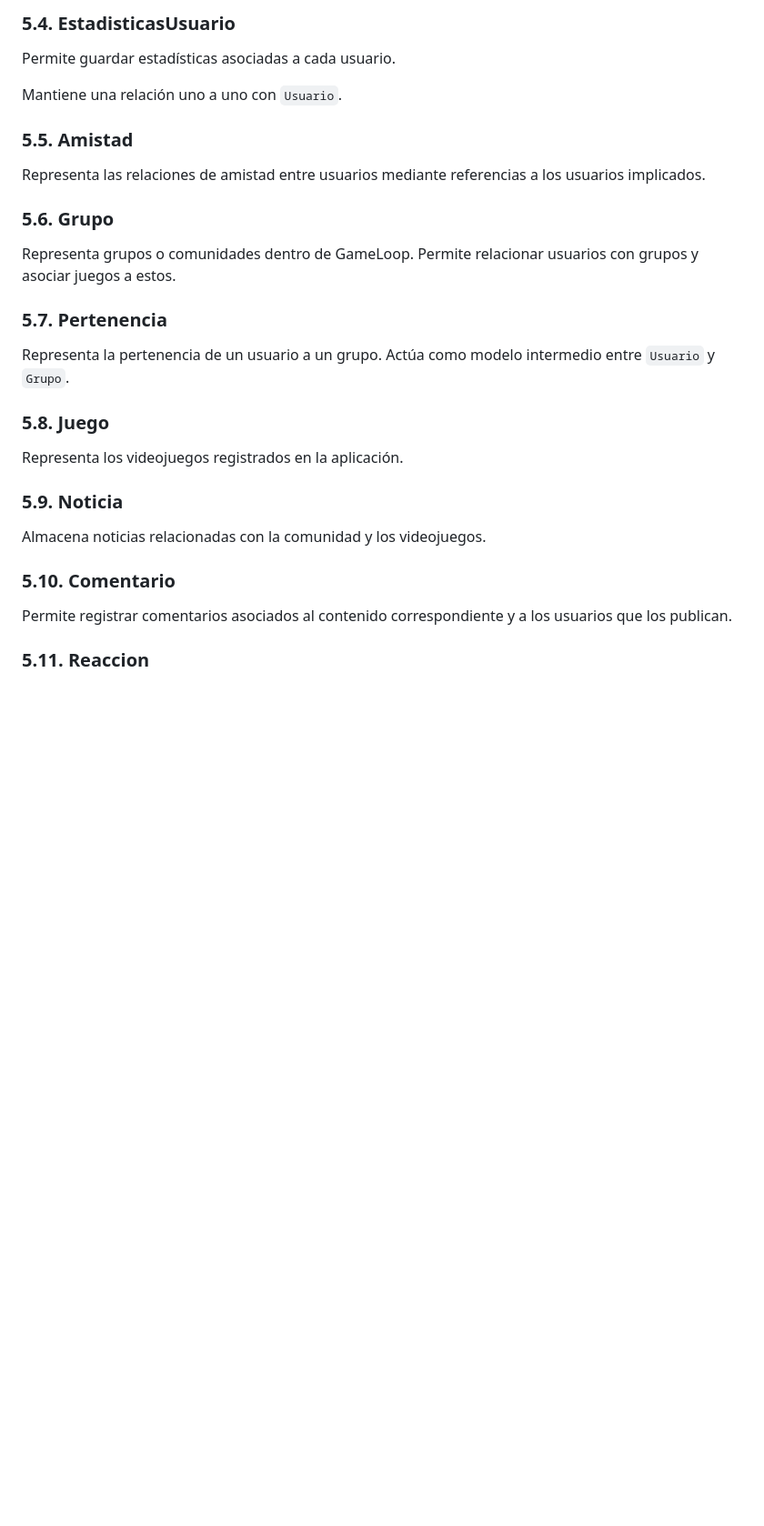
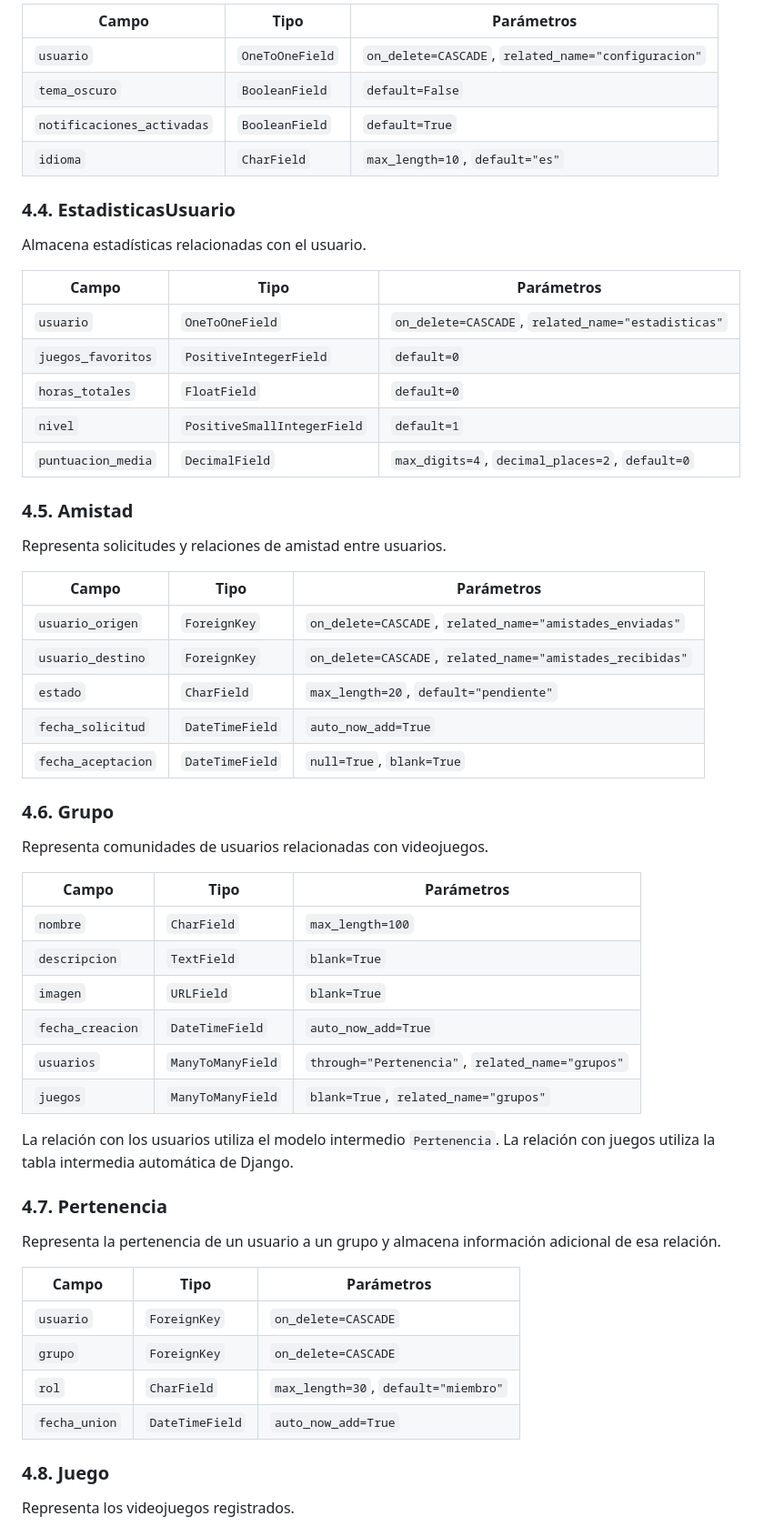
Before and after one commit to CLASEJMFL/Proyecto_2_DAW, a Markdown page: README.md, the part around one of its changes. Shown at 91% size. Rendered like a GitHub page; blank space fills up the shorter version.

```diff
--- a/README.md
+++ b/README.md
@@ -75,33 +73,62 @@ Mantiene una relación uno a uno con `Usuario`.
 
-### 5.4. EstadisticasUsuario
+| Campo | Tipo | Parámetros |
+|---|---|---|
+| `usuario` | `OneToOneField` | `on_delete=CASCADE`, `related_name="configuracion"` |
+| `tema_oscuro` | `BooleanField` | `default=False` |
+| `notificaciones_activadas` | `BooleanField` | `default=True` |
+| `idioma` | `CharField` | `max_length=10`, `default="es"` |
 
-Permite guardar estadísticas asociadas a cada usuario.
+### 4.4. EstadisticasUsuario
 
-Mantiene una relación uno a uno con `Usuario`.
+Almacena estadísticas relacionadas con el usuario.
 
-### 5.5. Amistad
+| Campo | Tipo | Parámetros |
+|---|---|---|
+| `usuario` | `OneToOneField` | `on_delete=CASCADE`, `related_name="estadisticas"` |
+| `juegos_favoritos` | `PositiveIntegerField` | `default=0` |
+| `horas_totales` | `FloatField` | `default=0` |
+| `nivel` | `PositiveSmallIntegerField` | `default=1` |
+| `puntuacion_media` | `DecimalField` | `max_digits=4`, `decimal_places=2`, `default=0` |
 
-Representa las relaciones de amistad entre usuarios mediante referencias a los usuarios implicados.
+### 4.5. Amistad
 
-### 5.6. Grupo
+Representa solicitudes y relaciones de amistad entre usuarios.
 
-Representa grupos o comunidades dentro de GameLoop. Permite relacionar usuarios con grupos y asociar juegos a estos.
+| Campo | Tipo | Parámetros |
+|---|---|---|
+| `usuario_origen` | `ForeignKey` | `on_delete=CASCADE`, `related_name="amistades_enviadas"` |
+| `usuario_destino` | `ForeignKey` | `on_delete=CASCADE`, `related_name="amistades_recibidas"` |
+| `estado` | `CharField` | `max_length=20`, `default="pendiente"` |
+| `fecha_solicitud` | `DateTimeField` | `auto_now_add=True` |
+| `fecha_aceptacion` | `DateTimeField` | `null=True`, `blank=True` |
 
-### 5.7. Pertenencia
+### 4.6. Grupo
 
-Representa la pertenencia de un usuario a un grupo. Actúa como modelo intermedio entre `Usuario` y `Grupo`.
+Representa comunidades de usuarios relacionadas con videojuegos.
 
-### 5.8. Juego
+| Campo | Tipo | Parámetros |
+|---|---|---|
+| `nombre` | `CharField` | `max_length=100` |
+| `descripcion` | `TextField` | `blank=True` |
+| `imagen` | `URLField` | `blank=True` |
+| `fecha_creacion` | `DateTimeField` | `auto_now_add=True` |
+| `usuarios` | `ManyToManyField` | `through="Pertenencia"`, `related_name="grupos"` |
+| `juegos` | `ManyToManyField` | `blank=True`, `related_name="grupos"` |
 
-Representa los videojuegos registrados en la aplicación.
+La relación con los usuarios utiliza el modelo intermedio `Pertenencia`. La relación con juegos utiliza la tabla intermedia automática de Django.
 
-### 5.9. Noticia
+### 4.7. Pertenencia
 
-Almacena noticias relacionadas con la comunidad y los videojuegos.
+Representa la pertenencia de un usuario a un grupo y almacena información adicional de esa relación.
 
-### 5.10. Comentario
+| Campo | Tipo | Parámetros |
+|---|---|---|
+| `usuario` | `ForeignKey` | `on_delete=CASCADE` |
+| `grupo` | `ForeignKey` | `on_delete=CASCADE` |
+| `rol` | `CharField` | `max_length=30`, `default="miembro"` |
+| `fecha_union` | `DateTimeField` | `auto_now_add=True` |
 
-Permite registrar comentarios asociados al contenido correspondiente y a los usuarios que los publican.
+### 4.8. Juego
 
-### 5.11. Reaccion
+Representa los videojuegos registrados.
 
```
Also changed, not shown: other parts of README.md (+218 -171 lines).
